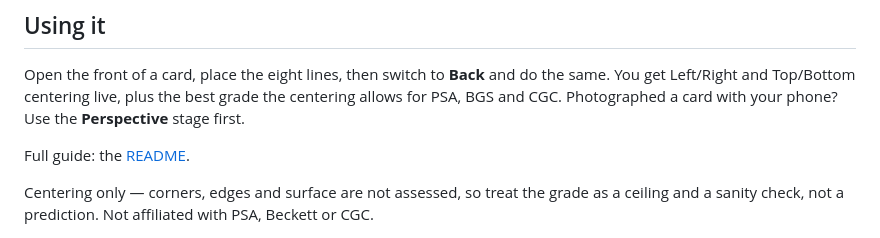
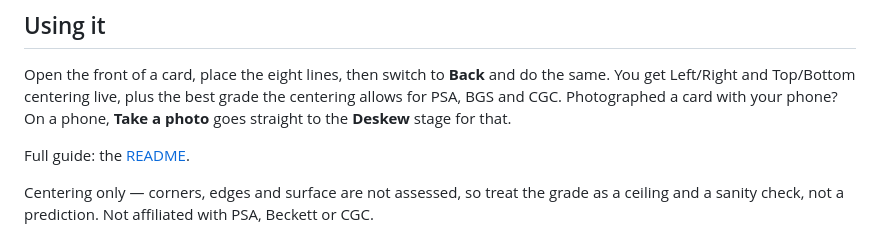
Before and after one commit to william-geary/card-centering-grader, a Markdown page: docs/release-notes.md, the part around the change. Rendered like a GitHub page.

```diff
--- a/docs/release-notes.md
+++ b/docs/release-notes.md
@@ -55,7 +55,7 @@ xattr -dr com.apple.quarantine "/Applications/Card Centering Grader.app"
 Open the front of a card, place the eight lines, then switch to **Back** and do
 the same. You get Left/Right and Top/Bottom centering live, plus the best grade
 the centering allows for PSA, BGS and CGC. Photographed a card with your phone?
-Use the **Perspective** stage first.
+On a phone, **Take a photo** goes straight to the **Deskew** stage for that.
 
 Full guide: the [README](https://github.com/william-geary/card-centering-grader#readme).
 
```
Also changed, not shown: README.md (+16 -4 lines), docs/images/app.png, docs/images/perspective.png, docs/images/phone-deskew.png (added), docs/images/phone-results.png (added), docs/images/phone.png, docs/images/precision.png, 6 other files.
